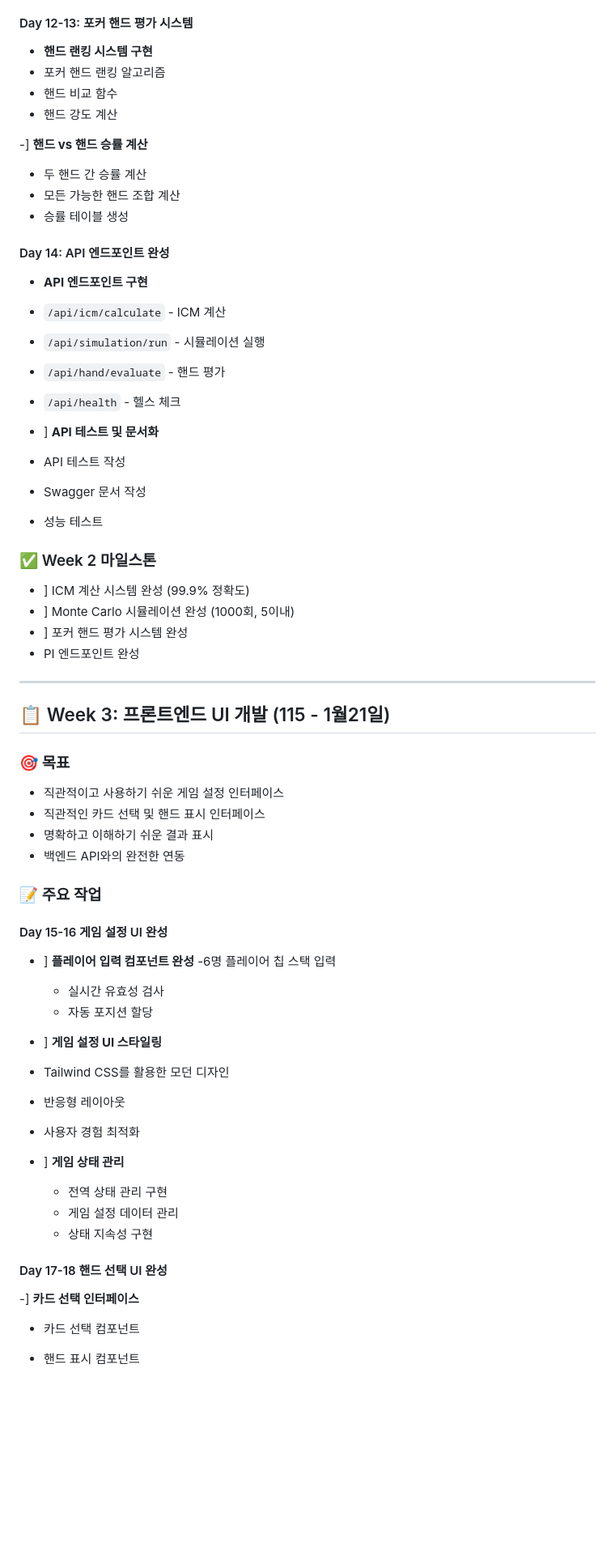
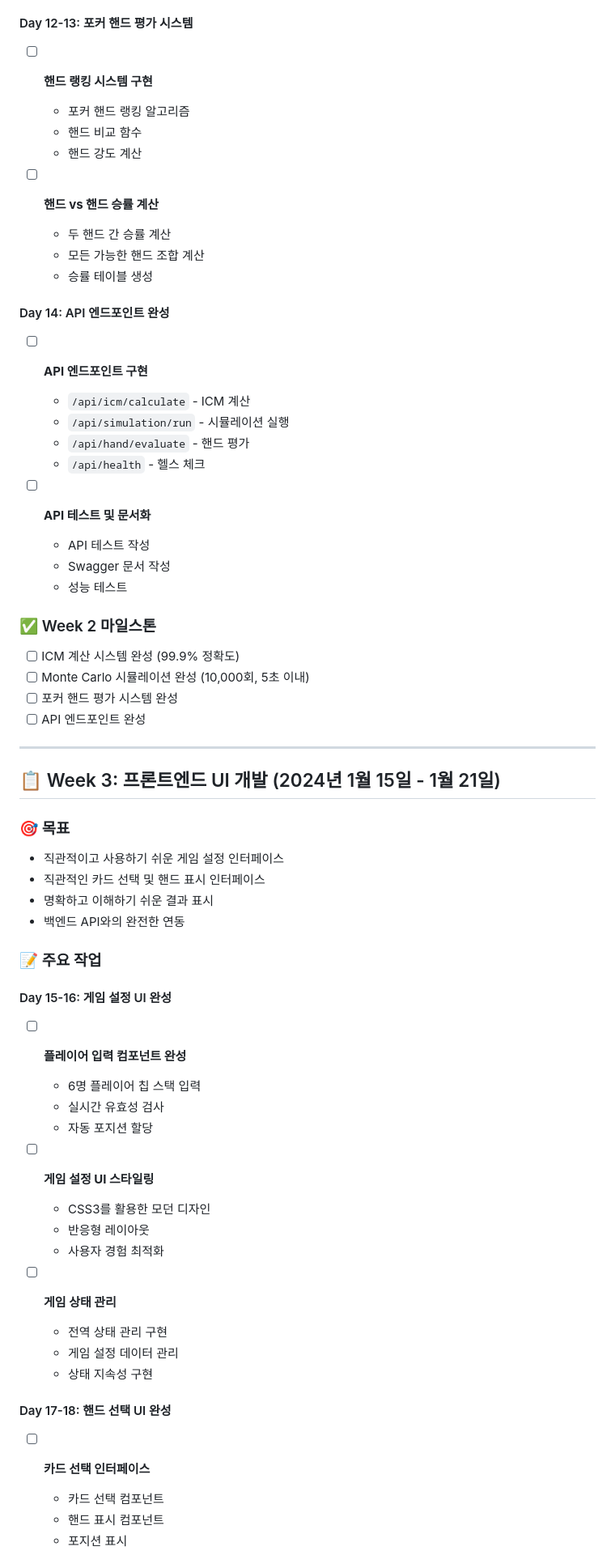
Before and after one commit to hummer91/ICM_SNG, a Markdown page: schedule.md, the part around one of its changes. Shown at 81% size. GitHub-like rendering; blank space fills up the shorter version.

```diff
--- a/schedule.md
+++ b/schedule.md
@@ -123,37 +123,37 @@
   - 결과 검증 로직
 
 #### Day 12-13: 포커 핸드 평가 시스템
--  **핸드 랜킹 시스템 구현**
-  - 포커 핸드 랜킹 알고리즘
+- [ ] **핸드 랭킹 시스템 구현**
+  - 포커 핸드 랭킹 알고리즘
   - 핸드 비교 함수
   - 핸드 강도 계산
 
--] **핸드 vs 핸드 승률 계산**
+- [ ] **핸드 vs 핸드 승률 계산**
   - 두 핸드 간 승률 계산
   - 모든 가능한 핸드 조합 계산
   - 승률 테이블 생성
 
 #### Day 14: API 엔드포인트 완성
--  **API 엔드포인트 구현**
+- [ ] **API 엔드포인트 구현**
   - `/api/icm/calculate` - ICM 계산
   - `/api/simulation/run` - 시뮬레이션 실행
   - `/api/hand/evaluate` - 핸드 평가
   - `/api/health` - 헬스 체크
 
--  ] **API 테스트 및 문서화**
+- [ ] **API 테스트 및 문서화**
   - API 테스트 작성
   - Swagger 문서 작성
   - 성능 테스트
 
 ### ✅ Week 2 마일스톤
-- ] ICM 계산 시스템 완성 (99.9% 정확도)
-- ] Monte Carlo 시뮬레이션 완성 (1000회, 5이내)
--  ] 포커 핸드 평가 시스템 완성
-- PI 엔드포인트 완성
+- [ ] ICM 계산 시스템 완성 (99.9% 정확도)
+- [ ] Monte Carlo 시뮬레이션 완성 (10,000회, 5초 이내)
+- [ ] 포커 핸드 평가 시스템 완성
+- [ ] API 엔드포인트 완성
 
 ---
 
-## 📋 Week 3: 프론트엔드 UI 개발 (115 - 1월21일)
+## 📋 Week 3: 프론트엔드 UI 개발 (2024년 1월 15일 - 1월 21일)
 
 ### 🎯 목표
 - 직관적이고 사용하기 쉬운 게임 설정 인터페이스
@@ -163,24 +163,24 @@
 
 ### 📝 주요 작업
 
-#### Day 15-16 게임 설정 UI 완성
-- ] **플레이어 입력 컴포넌트 완성**
-  -6명 플레이어 칩 스택 입력
+#### Day 15-16: 게임 설정 UI 완성
+- [ ] **플레이어 입력 컴포넌트 완성**
+  - 6명 플레이어 칩 스택 입력
   - 실시간 유효성 검사
   - 자동 포지션 할당
 
--  ] **게임 설정 UI 스타일링**
-  - Tailwind CSS를 활용한 모던 디자인
+- [ ] **게임 설정 UI 스타일링**
+  - CSS3를 활용한 모던 디자인
   - 반응형 레이아웃
   - 사용자 경험 최적화
 
-- ] **게임 상태 관리**
+- [ ] **게임 상태 관리**
   - 전역 상태 관리 구현
   - 게임 설정 데이터 관리
   - 상태 지속성 구현
 
-#### Day 17-18 핸드 선택 UI 완성
--] **카드 선택 인터페이스**
+#### Day 17-18: 핸드 선택 UI 완성
+- [ ] **카드 선택 인터페이스**
   - 카드 선택 컴포넌트
   - 핸드 표시 컴포넌트
   - 포지션 표시
```
Also changed, not shown: other parts of schedule.md (+137 -77 lines).
